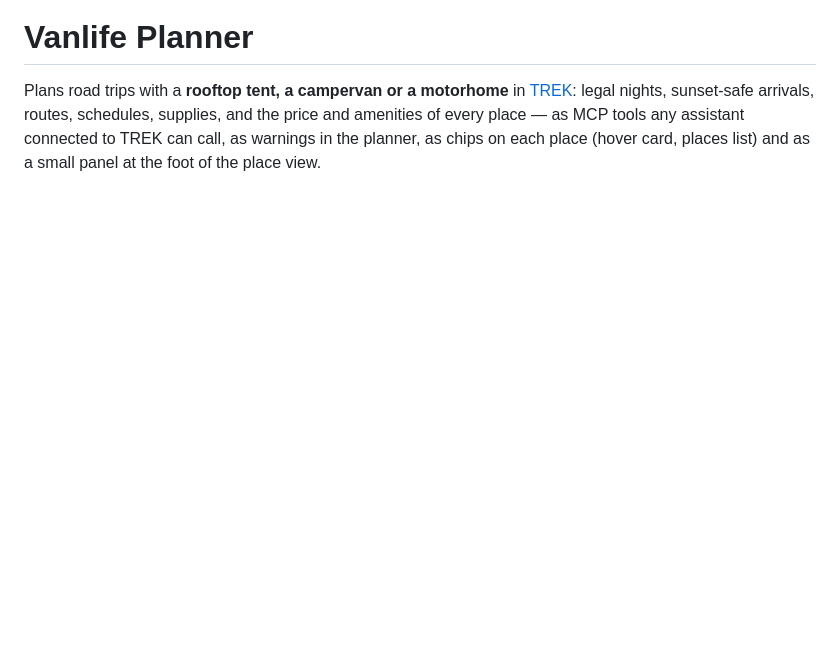
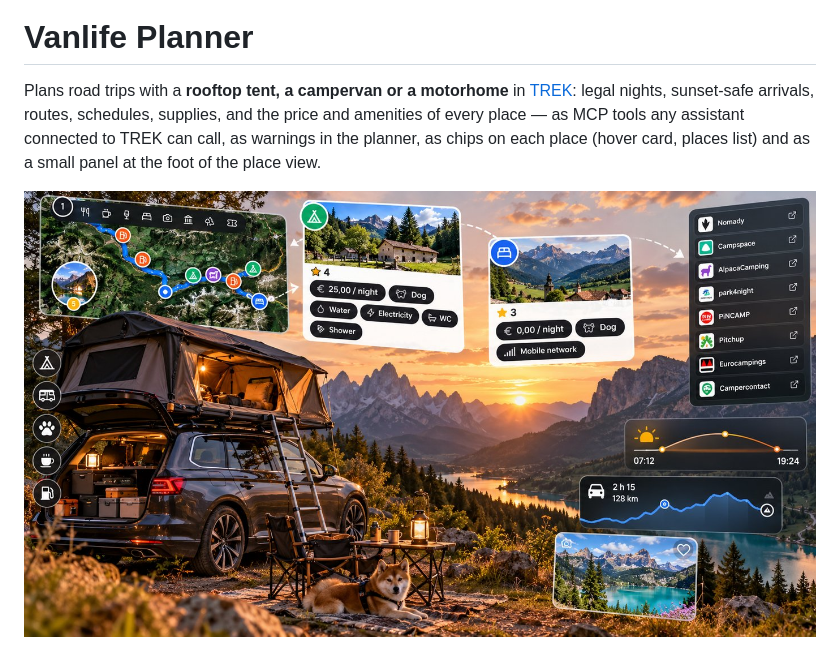
Before and after one commit to EvKoh/rooftop-planner-plugin, a Markdown page: README.md, the part around the change. Drawn GitHub-style; pictures changed too: docs/overview.jpg (added); blank space fills up the shorter version.

Commit message:
docs: at-a-glance illustration in the README

```diff
--- a/README.md
+++ b/README.md
@@ -7,6 +7,8 @@ Plans road trips with a **rooftop tent, a campervan or a motorhome** in
 supplies, and the price and amenities of every place — as MCP tools any assistant connected to
 TREK can call, as warnings in the planner, as chips on each place (hover card, places list) and as
 a small panel at the foot of the place view.
+
+![At a glance: day route on the map, price and amenity chips on each night, sunset and drive time, camping portals](./docs/overview.jpg)
 
 ![screenshot](./docs/screenshot.png)
 
```
